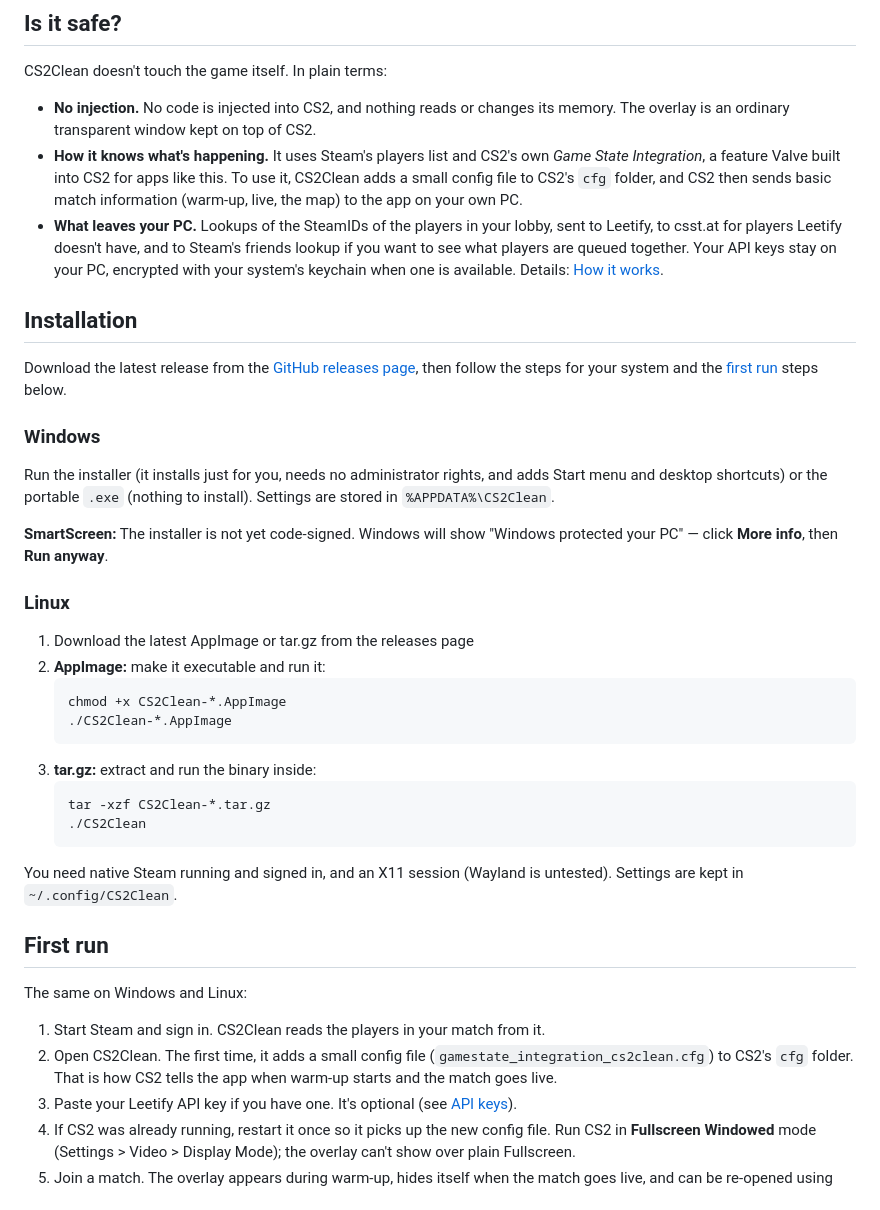
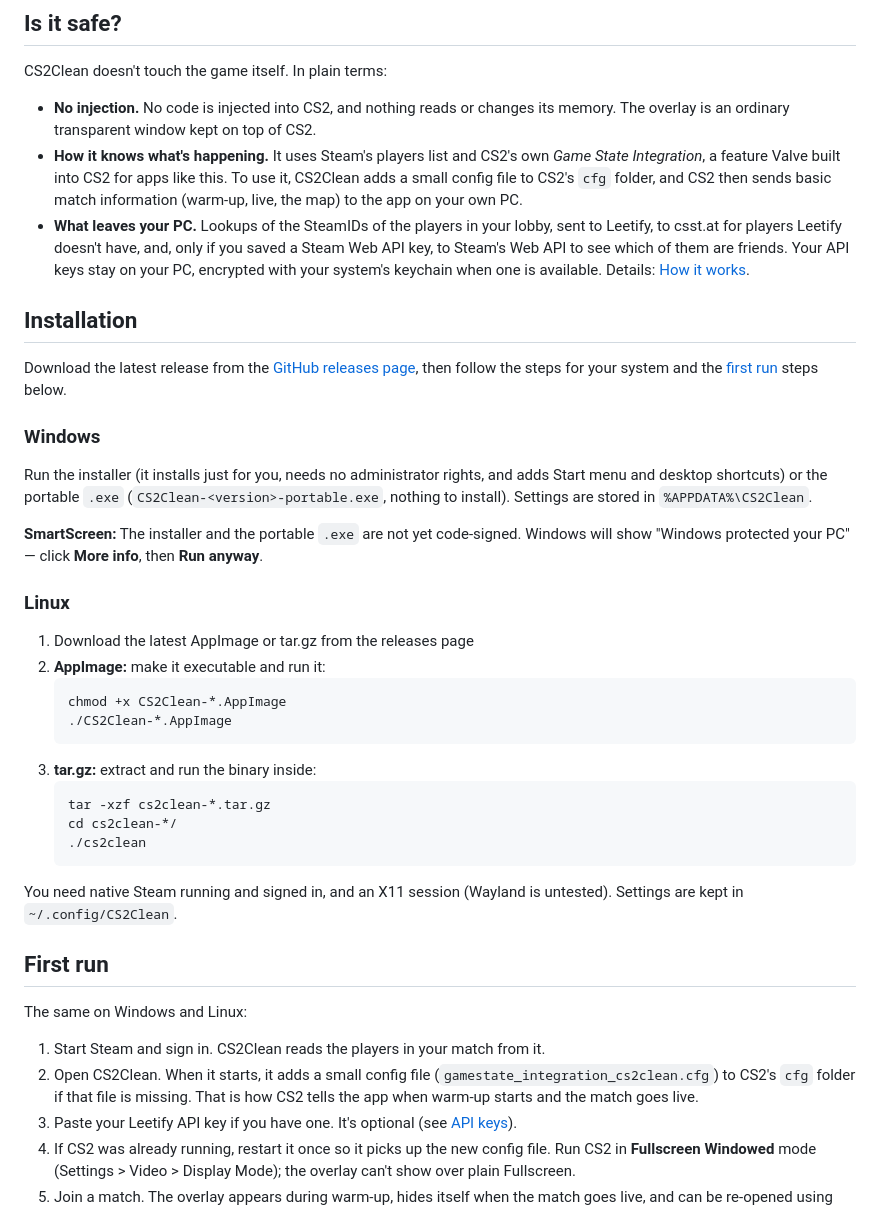
Before and after one commit to papelblume/cs2clean, a Markdown page: README.md, the part around one of its changes. Drawn GitHub-style.

````diff
--- a/README.md
+++ b/README.md
@@ -35,7 +35,7 @@ CS2Clean doesn't touch the game itself. In plain terms:
 
 - **No injection.** No code is injected into CS2, and nothing reads or changes its memory. The overlay is an ordinary transparent window kept on top of CS2.
 - **How it knows what's happening.** It uses Steam's players list and CS2's own *Game State Integration*, a feature Valve built into CS2 for apps like this. To use it, CS2Clean adds a small config file to CS2's `cfg` folder, and CS2 then sends basic match information (warm-up, live, the map) to the app on your own PC.
-- **What leaves your PC.** Lookups of the SteamIDs of the players in your lobby, sent to Leetify, to csst.at for players Leetify doesn't have, and to Steam's friends lookup if you want to see what players are queued together. Your API keys stay on your PC, encrypted with your system's keychain when one is available. Details: [How it works](docs/HOW-IT-WORKS.md#privacy).
+- **What leaves your PC.** Lookups of the SteamIDs of the players in your lobby, sent to Leetify, to csst.at for players Leetify doesn't have, and, only if you saved a Steam Web API key, to Steam's Web API to see which of them are friends. Your API keys stay on your PC, encrypted with your system's keychain when one is available. Details: [How it works](docs/HOW-IT-WORKS.md#privacy).
 
 ## Installation
 
@@ -43,9 +43,9 @@ Download the latest release from the [GitHub releases page](https://github.com/p
 
 ### Windows
 
-Run the installer (it installs just for you, needs no administrator rights, and adds Start menu and desktop shortcuts) or the portable `.exe` (nothing to install). Settings are stored in `%APPDATA%\CS2Clean`.
+Run the installer (it installs just for you, needs no administrator rights, and adds Start menu and desktop shortcuts) or the portable `.exe` (`CS2Clean-<version>-portable.exe`, nothing to install). Settings are stored in `%APPDATA%\CS2Clean`.
 
-**SmartScreen:** The installer is not yet code-signed. Windows will show "Windows protected your PC" — click **More info**, then **Run anyway**.
+**SmartScreen:** The installer and the portable `.exe` are not yet code-signed. Windows will show "Windows protected your PC" — click **More info**, then **Run anyway**.
 
 ### Linux
 
@@ -57,8 +57,9 @@ Run the installer (it installs just for you, needs no administrator rights, and
    ```
 3. **tar.gz:** extract and run the binary inside:
    ```bash
-   tar -xzf CS2Clean-*.tar.gz
-   ./CS2Clean
+   tar -xzf cs2clean-*.tar.gz
+   cd cs2clean-*/
+   ./cs2clean
    ```
 
 You need native Steam running and signed in, and an X11 session (Wayland is untested). Settings are kept in `~/.config/CS2Clean`.
@@ -68,7 +69,7 @@ You need native Steam running and signed in, and an X11 session (Wayland is unte
 The same on Windows and Linux:
 
 1. Start Steam and sign in. CS2Clean reads the players in your match from it.
-2. Open CS2Clean. The first time, it adds a small config file (`gamestate_integration_cs2clean.cfg`) to CS2's `cfg` folder. That is how CS2 tells the app when warm-up starts and the match goes live.
+2. Open CS2Clean. When it starts, it adds a small config file (`gamestate_integration_cs2clean.cfg`) to CS2's `cfg` folder if that file is missing. That is how CS2 tells the app when warm-up starts and the match goes live.
 3. Paste your Leetify API key if you have one. It's optional (see [API keys](#api-keys)).
 4. If CS2 was already running, restart it once so it picks up the new config file. Run CS2 in **Fullscreen Windowed** mode (Settings > Video > Display Mode); the overlay can't show over plain Fullscreen.
 5. Join a match. The overlay appears during warm-up, hides itself when the match goes live, and can be re-opened using hotkeys.
````
Also changed, not shown: other parts of README.md (+3 -4 lines), docs/DEVELOPMENT.md (+7 -0 lines).
